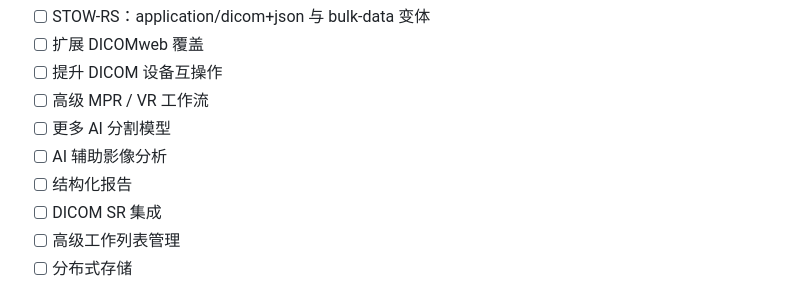
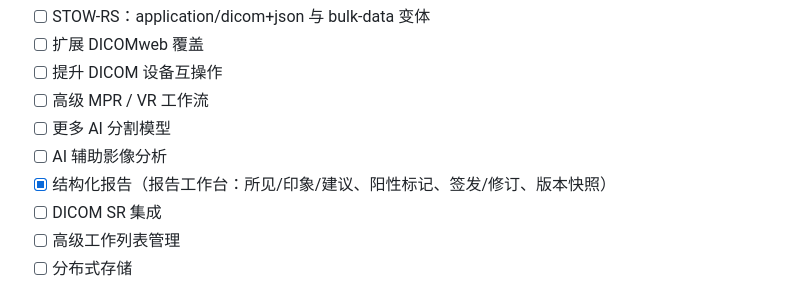
Before and after one commit to LQ-1123/AETHERIS, a Markdown page: README.zh-CN.md, the part around the change. Rendered like a GitHub page.

```diff
--- a/README.zh-CN.md
+++ b/README.zh-CN.md
@@ -474,7 +474,7 @@ STOW-RS                ✅
 * [ ] 高级 MPR / VR 工作流
 * [ ] 更多 AI 分割模型
 * [ ] AI 辅助影像分析
-* [ ] 结构化报告
+* [x] 结构化报告（报告工作台：所见/印象/建议、阳性标记、签发/修订、版本快照）
 * [ ] DICOM SR 集成
 * [ ] 高级工作列表管理
 * [ ] 分布式存储
```
Also changed, not shown: README.md (+1 -1 lines).
